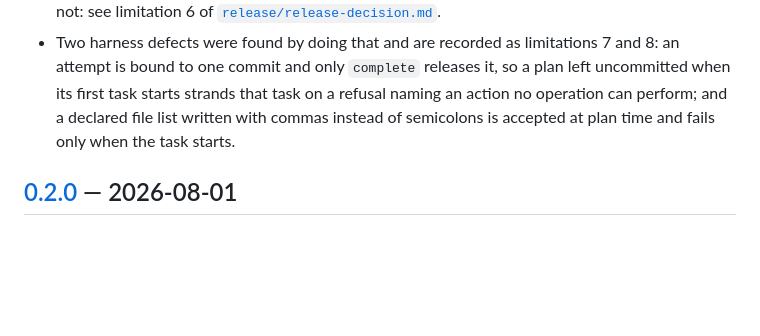
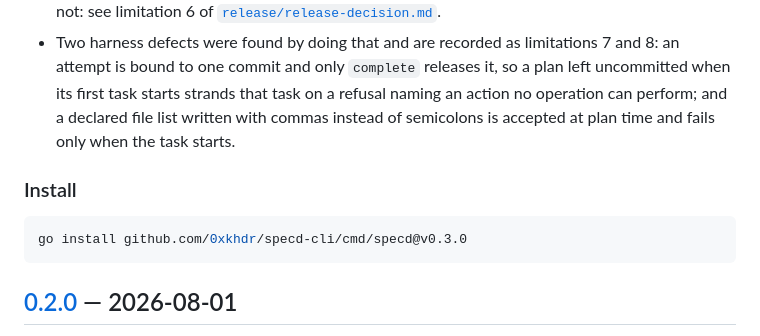
Before and after one commit to 0xkhdr/specd-cli, a Markdown page: CHANGELOG.md, the part around one of its changes. Rendered like a GitHub page; blank space fills up the shorter version.

Commit message:
Prepare v0.3.0 changelog

````diff
--- a/CHANGELOG.md
+++ b/CHANGELOG.md
@@ -34,6 +36,12 @@ This file records what changed; that one records what has been proven.
   refusal naming an action no operation can perform; and a declared file list
   written with commas instead of semicolons is accepted at plan time and fails
   only when the task starts.
+
+### Install
+
+```bash
+go install github.com/0xkhdr/specd-cli/cmd/specd@v0.3.0
+```
 
 ## [0.2.0] — 2026-08-01
 
````
Also changed, not shown: other parts of CHANGELOG.md (+4 -1 lines).
